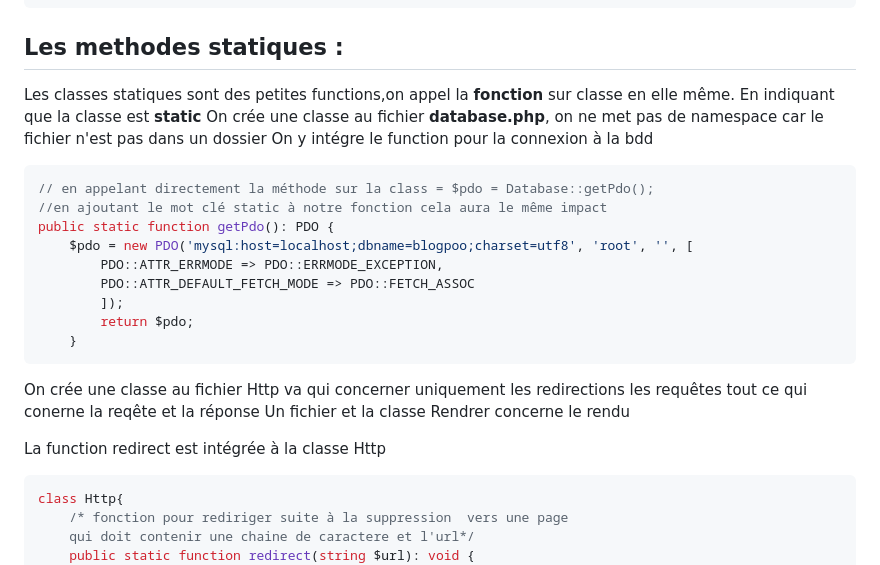
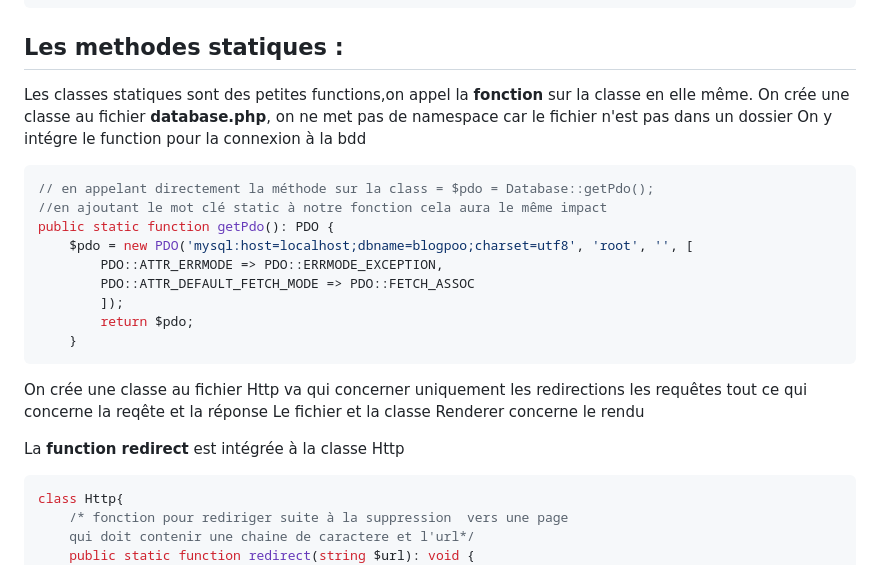
Before and after one commit to JMUPPYX/POO_PRATIQUE, a Markdown page: README.md, the part around the change printed below. Rendered like a GitHub page.

`````diff
--- a/README.md
+++ b/README.md
@@ -953,8 +953,7 @@ require_once ('libraries/autoload.php');
 ````
 
 ## Les methodes statiques :
-Les classes statiques sont des petites functions,on appel la **fonction** sur classe en elle même.
-En indiquant que la classe est **static**
+Les classes statiques sont des petites functions,on appel la **fonction** sur la classe en elle même.
 On crée une classe au fichier **database.php**, on ne met pas de namespace car le fichier n'est pas dans un dossier
 On y intégre le function pour la connexion à la bdd
 ````php
@@ -968,10 +967,10 @@ public static function getPdo(): PDO {
         return $pdo;
     }
 ````
-On crée une classe au fichier Http va qui concerner uniquement les redirections les requêtes tout ce qui conerne la reqête et la réponse
-Un fichier et la classe Rendrer concerne le rendu
+On crée une classe au fichier Http va qui concerner uniquement les redirections les requêtes tout ce qui concerne la reqête et la réponse
+Le fichier et la classe Renderer concerne le rendu
 
-La function redirect est intégrée à la classe Http
+La **function redirect** est intégrée à la classe Http
 ````php
 class Http{
     /* fonction pour rediriger suite à la suppression  vers une page
`````
Also changed, not shown: other parts of README.md (+55 -2 lines), img_readme/app1.png (added), img_readme/app2.png (added), img_readme/app3.png (added), img_readme/app4.png (added), img_readme/app5.png (added), img_readme/process.PNG (added), 13 other files.
